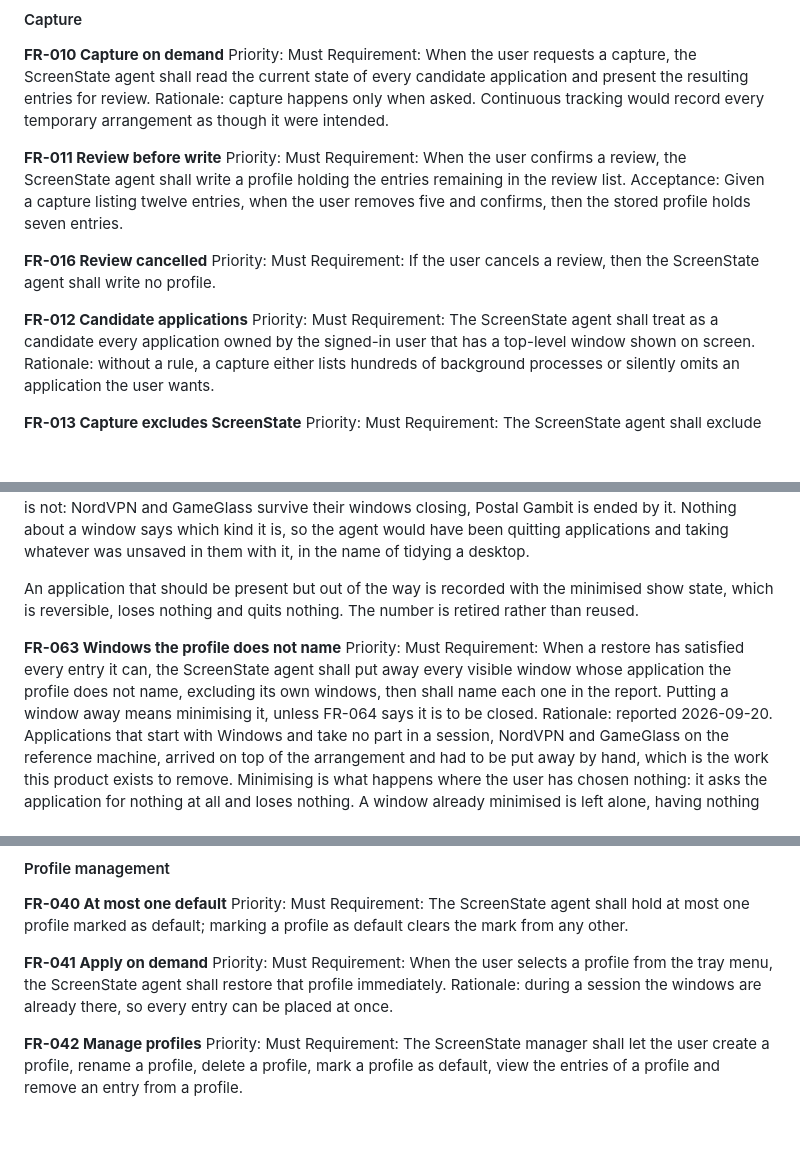
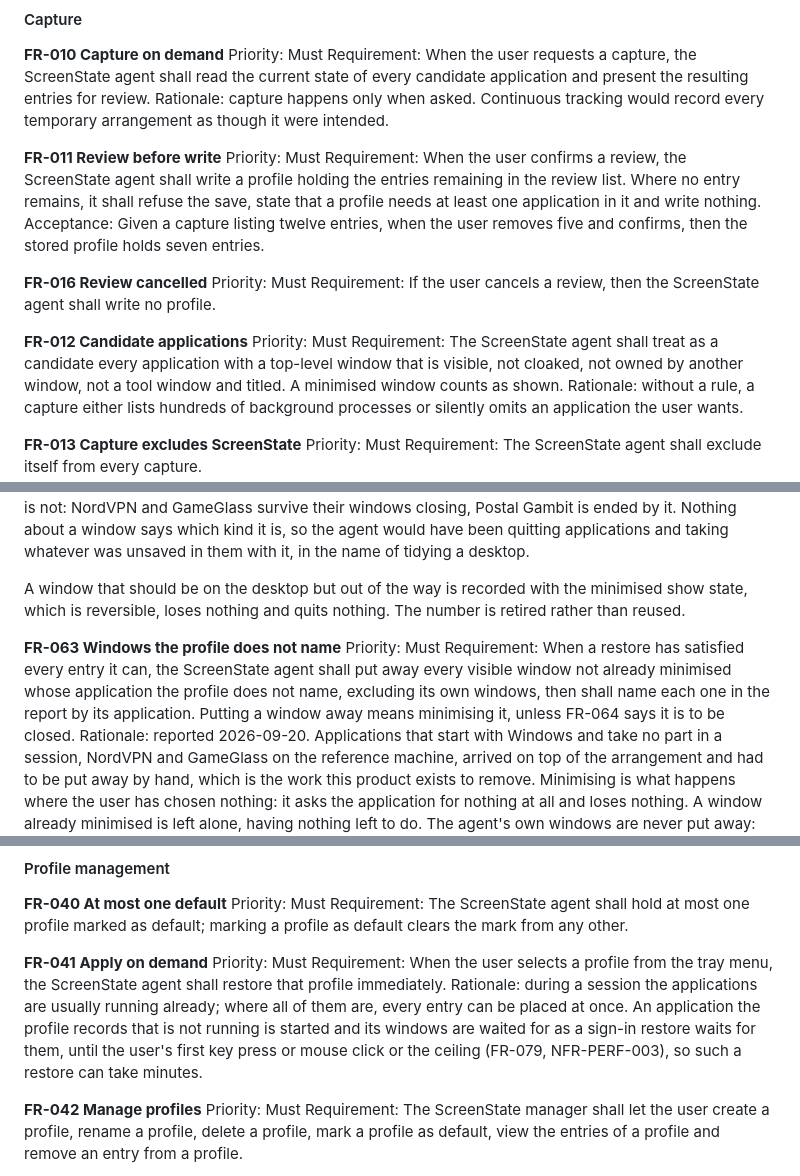
Before and after one commit to oernster/ScreenState, a Markdown page: REQUIREMENTS.md, 3 parts joined by grey strips. Rendered like a GitHub page; blank space fills up the shorter version.

```diff
--- a/REQUIREMENTS.md
+++ b/REQUIREMENTS.md
@@ -218,7 +227,9 @@ every temporary arrangement as though it were intended.
 **FR-011 Review before write**
 Priority: Must
 Requirement: When the user confirms a review, the ScreenState agent shall write a
-profile holding the entries remaining in the review list.
+profile holding the entries remaining in the review list. Where no entry
+remains, it shall refuse the save, state that a profile needs at least one
+application in it and write nothing.
 Acceptance: Given a capture listing twelve entries, when the user removes five
 and confirms, then the stored profile holds seven entries.
 
@@ -230,7 +241,8 @@ write no profile.
 **FR-012 Candidate applications**
 Priority: Must
 Requirement: The ScreenState agent shall treat as a candidate every application
-owned by the signed-in user that has a top-level window shown on screen.
+with a top-level window that is visible, not cloaked, not owned by another
+window, not a tool window and titled. A minimised window counts as shown.
 Rationale: without a rule, a capture either lists hundreds of background
 processes or silently omits an application the user wants.
 
@@ -335,15 +349,16 @@ ended by it. Nothing about a window says which kind it is, so the agent would
 have been quitting applications and taking whatever was unsaved in them with
 it, in the name of tidying a desktop.
 
-An application that should be present but out of the way is recorded with the
+A window that should be on the desktop but out of the way is recorded with the
 minimised show state, which is reversible, loses nothing and quits nothing. The
 number is retired rather than reused.
 
 **FR-063 Windows the profile does not name**
 Priority: Must
 Requirement: When a restore has satisfied every entry it can, the ScreenState
-agent shall put away every visible window whose application the profile does not
-name, excluding its own windows, then shall name each one in the report. Putting
+agent shall put away every visible window not already minimised whose
+application the profile does not name, excluding its own windows, then shall
+name each one in the report by its application. Putting
 a window away means minimising it, unless FR-064 says it is to be closed.
 Rationale: reported 2026-09-20. Applications that start with Windows and take no
 part in a session, NordVPN and GameGlass on the reference machine, arrived on top
@@ -907,8 +926,11 @@ default; marking a profile as default clears the mark from any other.
 Priority: Must
 Requirement: When the user selects a profile from the tray menu, the ScreenState
 agent shall restore that profile immediately.
-Rationale: during a session the windows are already there, so every entry can be
-placed at once.
+Rationale: during a session the applications are usually running already; where
+all of them are, every entry can be placed at once. An application the profile
+records that is not running is started and its windows are waited for as a
+sign-in restore waits for them, until the user's first key press or mouse click
+or the ceiling (FR-079, NFR-PERF-003), so such a restore can take minutes.
 
 **FR-042 Manage profiles**
 Priority: Must
```
Also changed, not shown: other parts of REQUIREMENTS.md (+71 -47 lines).
